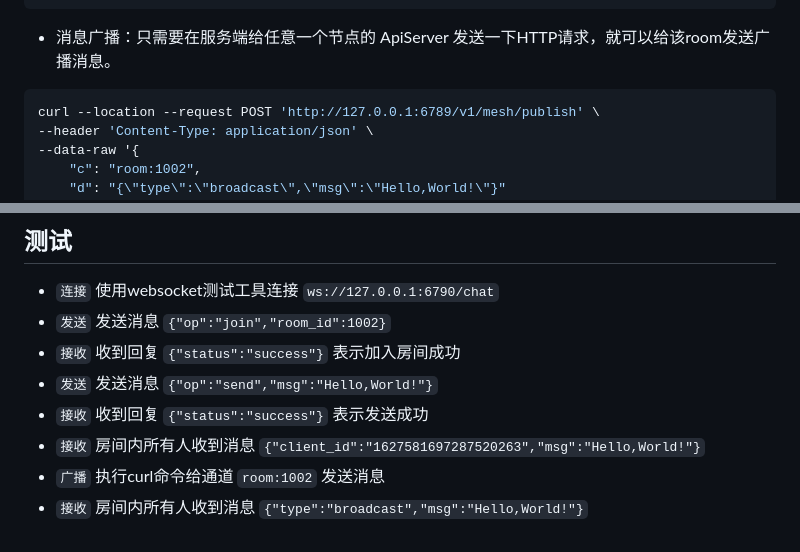
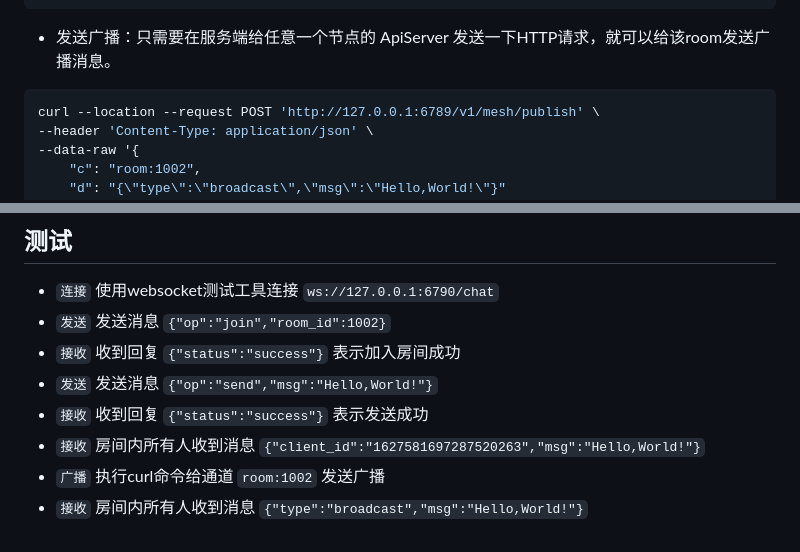
Before and after one commit to connmix/connmix-docs, a Markdown page: zh-cn/start-debug.md, 2 parts joined by grey strips. Rendered like a GitHub page.

Commit message:
feat: update

````diff
--- a/zh-cn/start-debug.md
+++ b/zh-cn/start-debug.md
@@ -94,7 +94,7 @@ function on_message(msg)
 end
 ```
 
-- 消息广播：只需要在服务端给任意一个节点的 ApiServer 发送一下HTTP请求，就可以给该room发送广播消息。
+- 发送广播：只需要在服务端给任意一个节点的 ApiServer 发送一下HTTP请求，就可以给该room发送广播消息。
 
 ```shell
 curl --location --request POST 'http://127.0.0.1:6789/v1/mesh/publish' \
@@ -113,5 +113,5 @@ curl --location --request POST 'http://127.0.0.1:6789/v1/mesh/publish' \
 - `发送` 发送消息 `{"op":"send","msg":"Hello,World!"}`
 - `接收` 收到回复 `{"status":"success"}` 表示发送成功
 - `接收` 房间内所有人收到消息 `{"client_id":"1627581697287520263","msg":"Hello,World!"}`
-- `广播` 执行curl命令给通道 `room:1002` 发送消息
+- `广播` 执行curl命令给通道 `room:1002` 发送广播
 - `接收` 房间内所有人收到消息 `{"type":"broadcast","msg":"Hello,World!"}`
````
